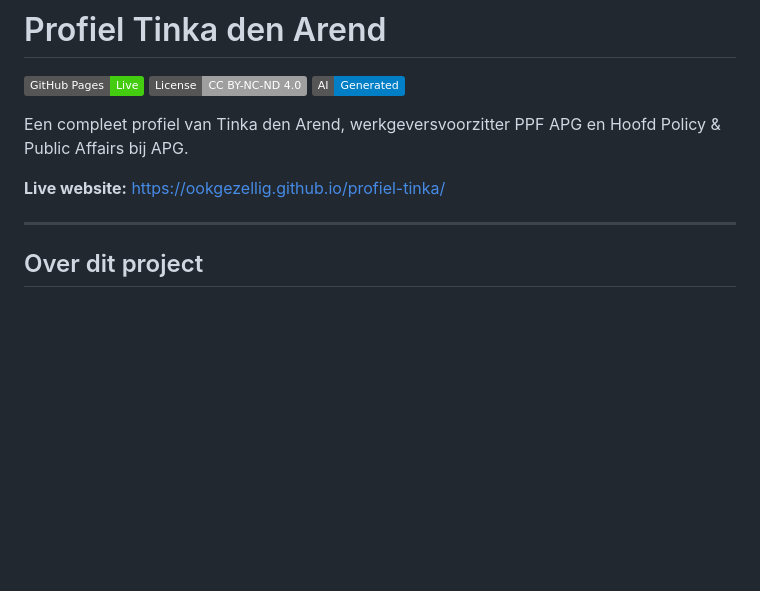
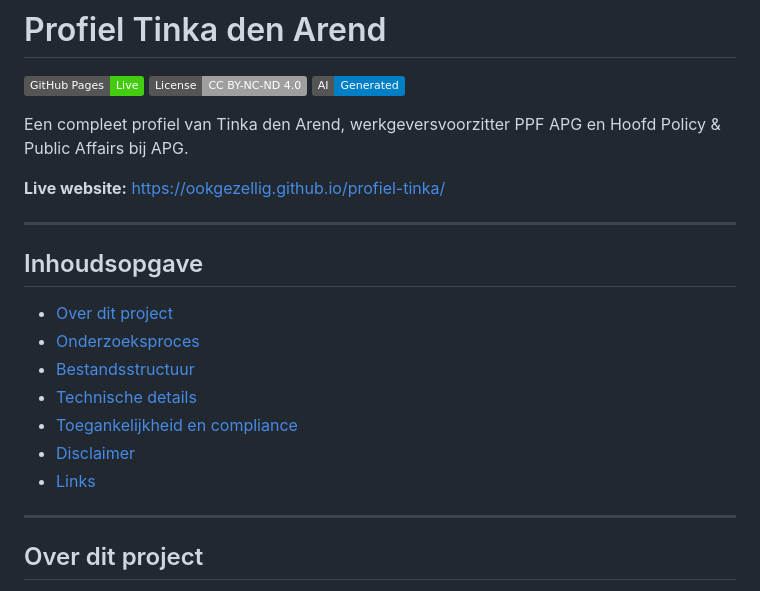
Before and after one commit to ookgezellig/profiel-tinka, a Markdown page: README.md, the part around the change. GitHub-like rendering; badges without logos; blank space fills up the shorter version.

Commit message:
Add table of contents to README
🤖 Generated with [Claude Code](https://claude.com/claude-code)

Co-Authored-By: Claude <noreply@anthropic.com>

```diff
--- a/README.md
+++ b/README.md
@@ -7,6 +7,18 @@
 Een compleet profiel van Tinka den Arend, werkgeversvoorzitter PPF APG en Hoofd Policy & Public Affairs bij APG.
 
 **Live website:** https://ookgezellig.github.io/profiel-tinka/
+
+---
+
+## Inhoudsopgave
+
+- [Over dit project](#over-dit-project)
+- [Onderzoeksproces](#onderzoeksproces)
+- [Bestandsstructuur](#bestandsstructuur)
+- [Technische details](#technische-details)
+- [Toegankelijkheid en compliance](#toegankelijkheid-en-compliance)
+- [Disclaimer](#disclaimer)
+- [Links](#links)
 
 ---
 
```
